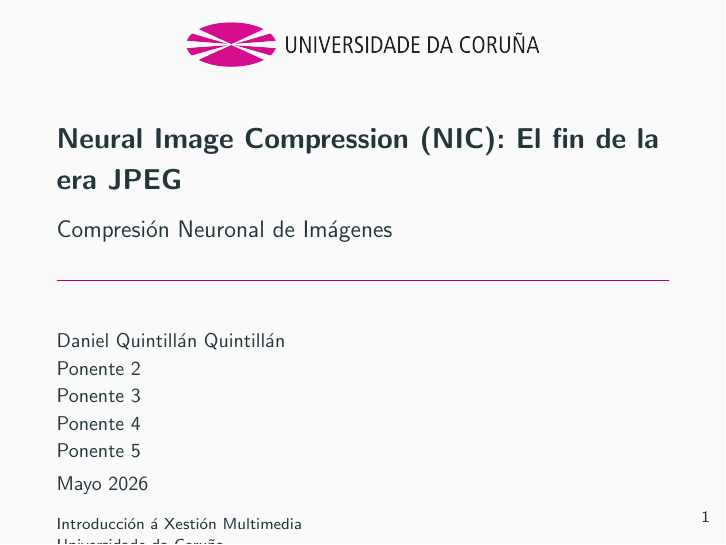
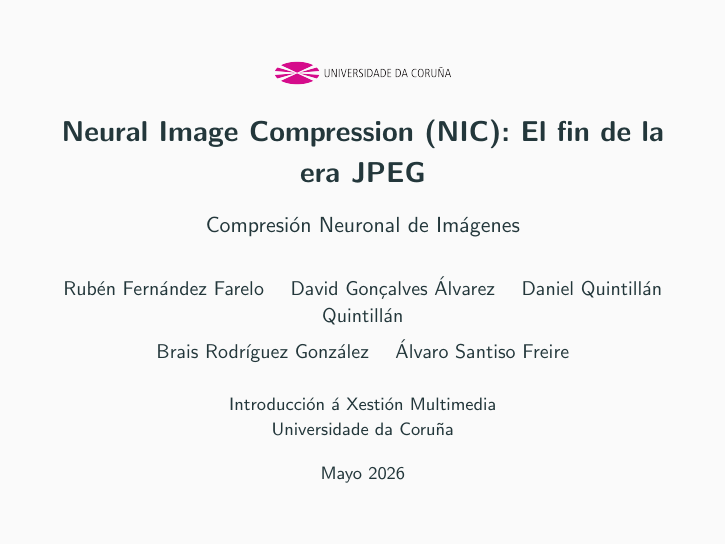
Before and after one commit to danielquinti/ig-final-assignment, LaTeX slides (main.tex): page 1 of 24. Compiled offline with pdfLaTeX.

Commit message:
Añadir nombres

```diff
--- a/main.tex
+++ b/main.tex
@@ -28,11 +28,9 @@
 \title[NIC]{Neural Image Compression (NIC): El fin de la era JPEG}
 \subtitle{Compresión Neuronal de Imágenes}
 \author[IGM]{
-Daniel Quintillán Quintillán \\
-Ponente 2 \\
-Ponente 3 \\
-Ponente 4 \\
-Ponente 5
+\small
+Rubén Fernández Farelo \quad David Gonçalves Álvarez \quad Daniel Quintillán Quintillán \\[4pt]
+Brais Rodríguez González \quad Álvaro Santiso Freire
 }
 \institute[UDC]{
 Introducción á Xestión Multimedia \\
@@ -43,12 +41,26 @@ Universidade da Coruña
 \begin{document}
 
 % Portada
-\begin{frame}
+{
+\setbeamertemplate{footline}{}
+\begin{frame}[plain,noframenumbering]
+\vfill
 \centering
-\vspace{10pt}
-\includegraphics[scale=0.2]{images/udc}
-\titlepage
+\includegraphics[scale=0.1]{images/udc}\\[8pt]
+{\Large\bfseries Neural Image Compression (NIC): El fin de la era JPEG\par}
+\vspace{4pt}
+{\normalsize Compresión Neuronal de Imágenes\par}
+\vspace{12pt}
+{\small
+Rubén Fernández Farelo \quad David Gonçalves Álvarez \quad Daniel Quintillán Quintillán \\[4pt]
+Brais Rodríguez González \quad Álvaro Santiso Freire\par}
+\vspace{8pt}
+{\footnotesize Introducción á Xestión Multimedia \\ Universidade da Coruña\par}
+\vspace{4pt}
+{\footnotesize Mayo 2026\par}
+\vfill
 \end{frame}
+}
 
 % Índice
 \begin{frame}{Índice}
```
Also changed, not shown: main.pdf.
